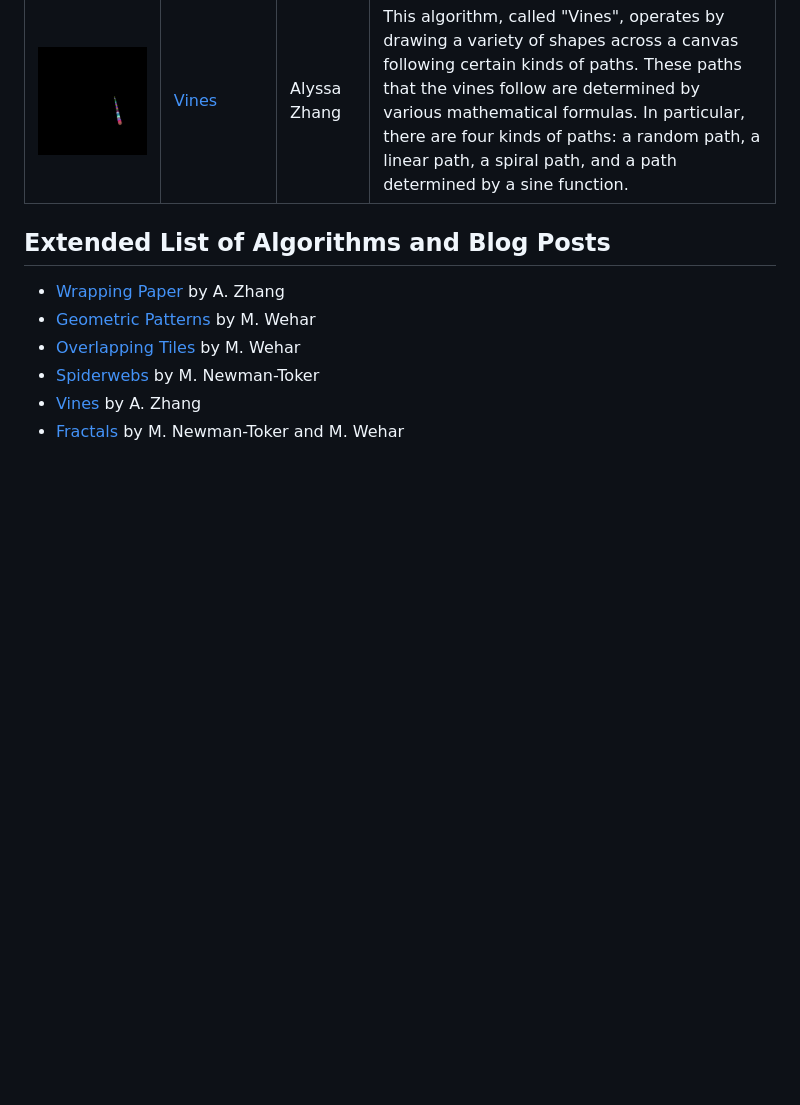
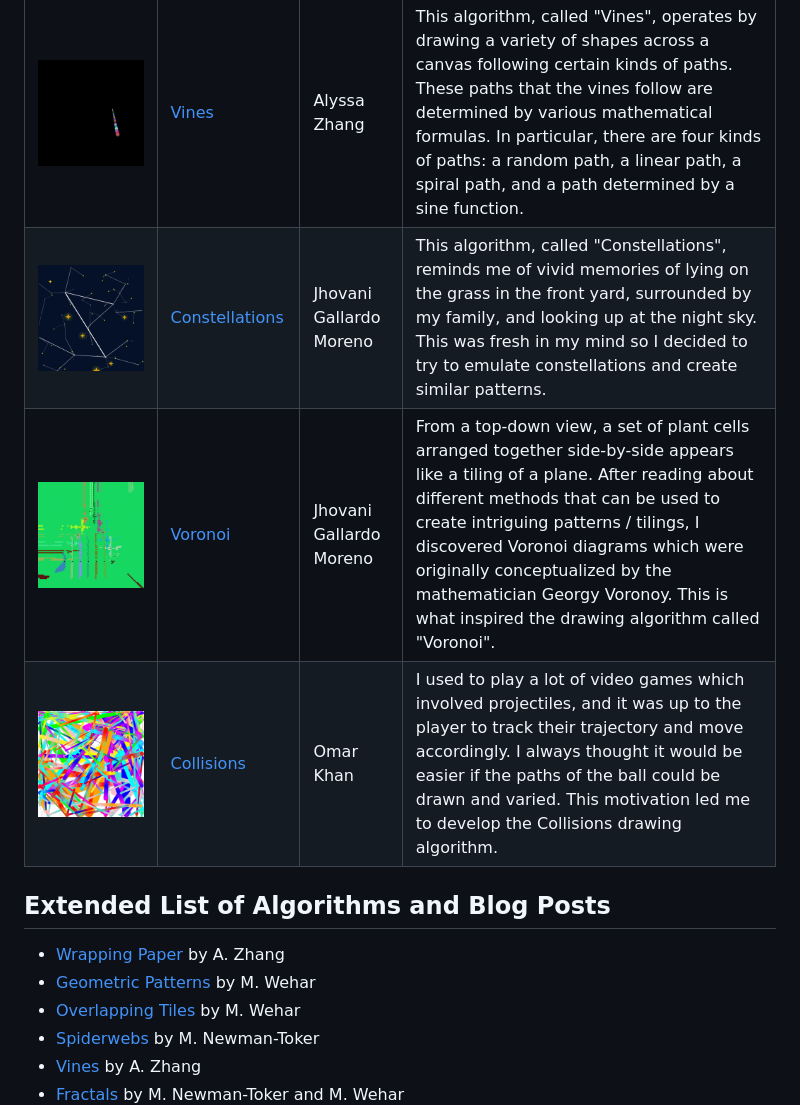
Before and after one commit to Algorithmically-Generated-Artwork/Drawing-Program, a Markdown page: README.md, the part around the change printed below. Drawn GitHub-style; pictures changed too: readme_images/algVD.gif; blank space fills up the shorter version.

Commit message:
Added to readme table and fixed example image

```diff
--- a/README.md
+++ b/README.md
@@ -32,6 +33,9 @@
 | ![algDots Animation](https://github.com/Algorithmically-Generated-Artwork/Drawing-Program/blob/main/readme_images/algDots.gif) | algDots | Michael Wehar | This is a sample drawing algorithm that is meant for viewers to understand the programming framework that is used to create a new drawing algorithm.  We encourage you to clone our repo and try modifying this code to build your own drawing algorithm.  If you do so, **please consider sharing your resulting artworks with us** and [submit a pull request](https://github.com/Algorithmically-Generated-Artwork/Drawing-Program/pulls)! |
 | ![algGP Animation](https://github.com/Algorithmically-Generated-Artwork/Drawing-Program/blob/main/readme_images/algGP.gif) | [Geometric Patterns](https://michaelwehar.wordpress.com/2022/06/16/algorithmically-generated-visual-designs-geometric-patterns/) | Michael Wehar | This drawing program takes in over 30 different parameters representing line length, line thickness, rotation angles, color variations, background color blending, line sparsity, and whether intersecting lines are allowed. Based on these parameters and a random number generator, the drawing program generates different kinds of repeated geometric patterns. All of the generated patterns are drawn line by line on a digital canvas. |
 | ![algVines Animation](https://github.com/Algorithmically-Generated-Artwork/Drawing-Program/blob/main/readme_images/algVines.gif) | [Vines](https://michaelwehar.wordpress.com/2022/07/23/algorithmically-generated-visual-designs-5-vines/) | Alyssa Zhang | This algorithm, called "Vines", operates by drawing a variety of shapes across a canvas following certain kinds of paths. These paths that the vines follow are determined by various mathematical formulas. In particular, there are four kinds of paths: a random path, a linear path, a spiral path, and a path determined by a sine function. |
+| ![algCS Animation](https://github.com/Algorithmically-Generated-Artwork/Drawing-Program/blob/main/readme_images/algCS.gif) | [Constellations](https://michaelwehar.wordpress.com/2025/03/11/algoart-15-consellations/) | Jhovani Gallardo Moreno | This algorithm, called "Constellations", reminds me of vivid memories of lying on the grass in the front yard, surrounded by my family, and looking up at the night sky. This was fresh in my mind so I decided to try to emulate constellations and create similar patterns. |
+| ![algVD Animation](https://github.com/Algorithmically-Generated-Artwork/Drawing-Program/blob/main/readme_images/algVD.gif) | [Voronoi](https://michaelwehar.wordpress.com/2025/03/12/algoart-16-voronoi/) | Jhovani Gallardo Moreno | From a top-down view, a set of plant cells arranged together side-by-side appears like a tiling of a plane. After reading about different methods that can be used to create intriguing patterns / tilings, I discovered Voronoi diagrams which were originally conceptualized by the mathematician Georgy Voronoy. This is what inspired the drawing algorithm called "Voronoi". |
+| ![algCL Animation](https://github.com/Algorithmically-Generated-Artwork/Drawing-Program/blob/main/readme_images/algCL.gif) | [Collisions](https://michaelwehar.wordpress.com/2025/03/08/algoart-14-collisions/) | Omar Khan | I used to play a lot of video games which involved projectiles, and it was up to the player to track their trajectory and move accordingly. I always thought it would be easier if the paths of the ball could be drawn and varied. This motivation led me to develop the Collisions drawing algorithm. |
 
 ## Extended List of Algorithms and Blog Posts
 
```
Also changed, not shown: other parts of README.md (+1 -0 lines).
